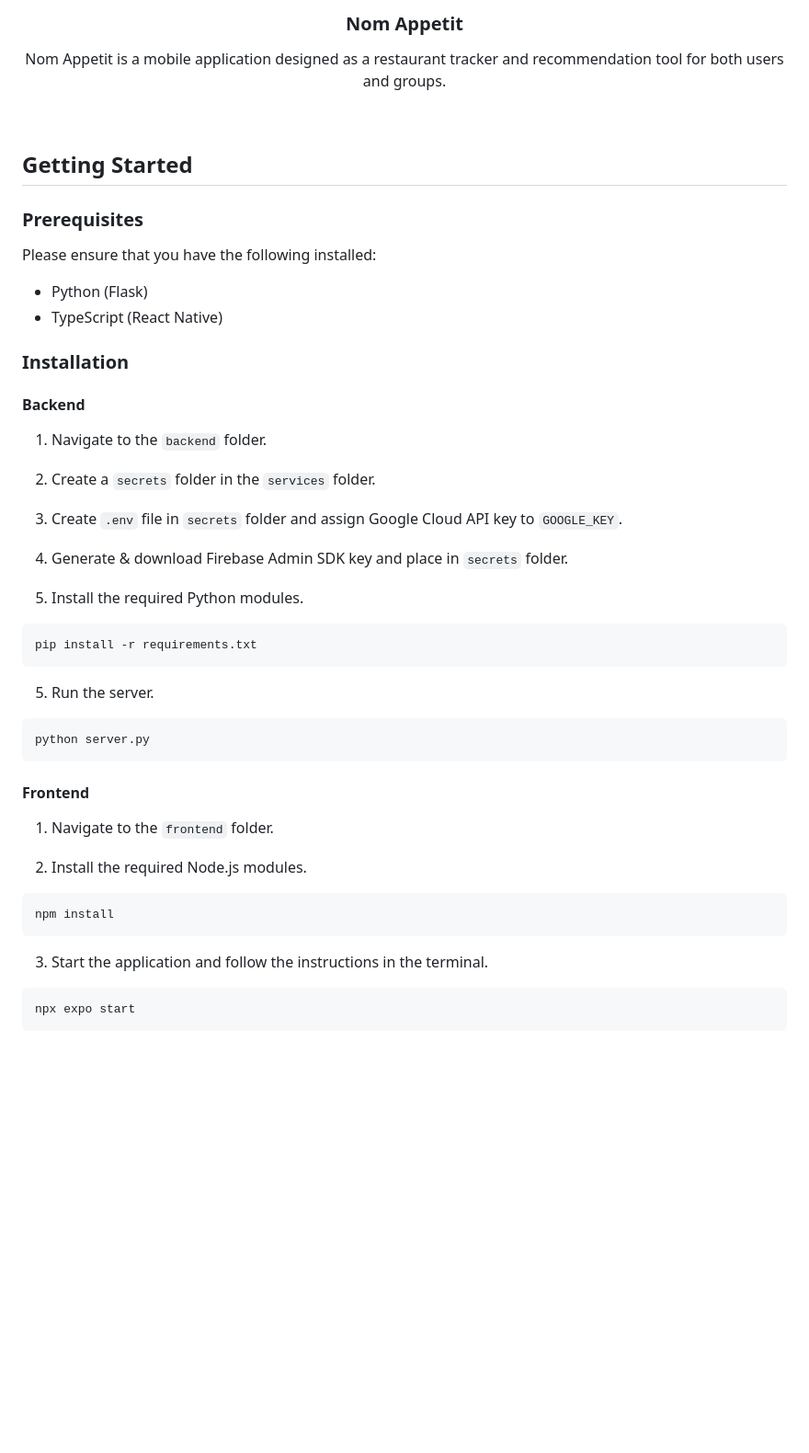
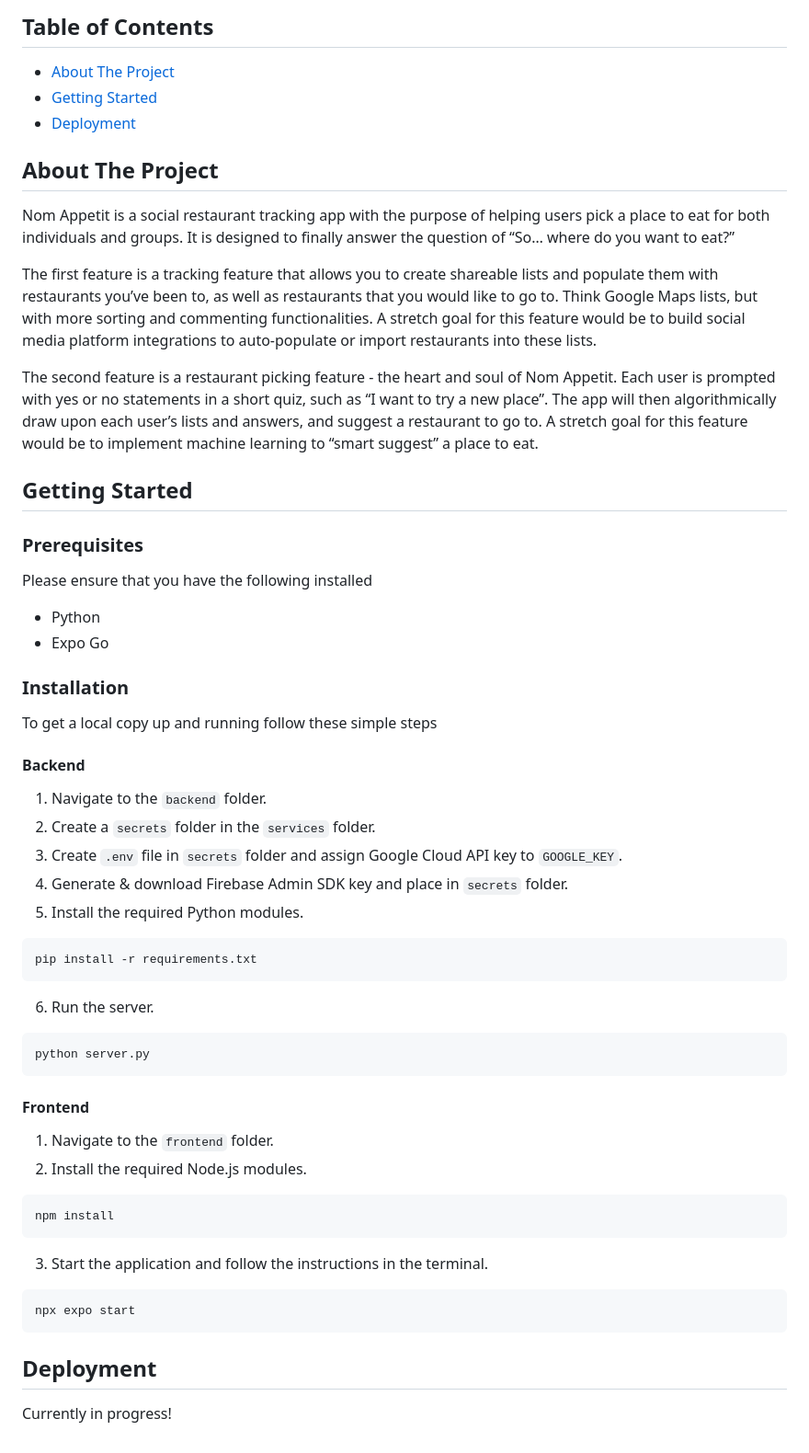
Before and after one commit to ubclaunchpad/nom-appetit, a Markdown page: README.md, the part around the change printed below. Shown: that part at 92% size. Drawn GitHub-style; blank space fills up the shorter version.

````diff
--- a/README.md
+++ b/README.md
@@ -6,49 +12,50 @@
 
-  <h3 align="center">Nom Appetit</h3>
+## Table of Contents
++ [About The Project](#abouttheproject)
++ [Getting Started](#getting-started)
++ [Deployment](#deployment)
 
-  <p align="center">
-    Nom Appetit is a mobile application designed as a restaurant tracker and recommendation tool for both users and groups.
-  </p>
-</div>
-<br />
+## About The Project
+Nom Appetit is a social restaurant tracking app with the purpose of helping users pick a place to eat for both individuals and groups. It is designed to finally answer the question of “So… where do you want to eat?”
+
+The first feature is a tracking feature that allows you to create shareable lists and populate them with restaurants you’ve been to, as well as restaurants that you would like to go to. Think Google Maps lists, but with more sorting and commenting functionalities. A stretch goal for this feature would be to build social media platform integrations to auto-populate or import restaurants into these lists.
+
+The second feature is a restaurant picking feature - the heart and soul of Nom Appetit. Each user is prompted with yes or no statements in a short quiz, such as “I want to try a new place”. The app will then algorithmically draw upon each user’s lists and answers, and suggest a restaurant to go to. A stretch goal for this feature would be to implement machine learning to “smart suggest” a place to eat.
 
 ## Getting Started
 ### Prerequisites
-Please ensure that you have the following installed:
+Please ensure that you have the following installed
 
-- Python (Flask)
-- TypeScript (React Native)
+- Python
+- Expo Go
 
 ### Installation
+To get a local copy up and running follow these simple steps
 
 #### Backend
 1. Navigate to the `backend` folder.
-
 2. Create a `secrets` folder in the `services` folder.
-
-2. Create `.env` file in `secrets` folder and assign Google Cloud API key to `GOOGLE_KEY`.
-
-3. Generate & download Firebase Admin SDK key and place in `secrets` folder.
-
-4. Install the required Python modules.
+3. Create `.env` file in `secrets` folder and assign Google Cloud API key to `GOOGLE_KEY`.
+4. Generate & download Firebase Admin SDK key and place in `secrets` folder.
+5. Install the required Python modules.
 ```
 pip install -r requirements.txt
 ```
-
-5. Run the server.
+6. Run the server.
 ```
 python server.py
 ```
 
 #### Frontend
 1. Navigate to the `frontend` folder.
-
 2. Install the required Node.js modules.
 ```
 npm install
 ```
-
 3. Start the application and follow the instructions in the terminal.
 ```
 npx expo start
 ```
+
+## Deployment
+Currently in progress!
````
Also changed, not shown: other parts of README.md (+11 -5 lines), frontend/assets/logo-1.jpg (added), frontend/assets/logo.jpg (deleted), 5 other files.
